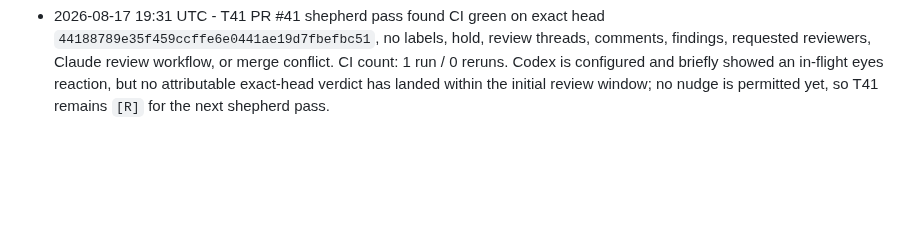
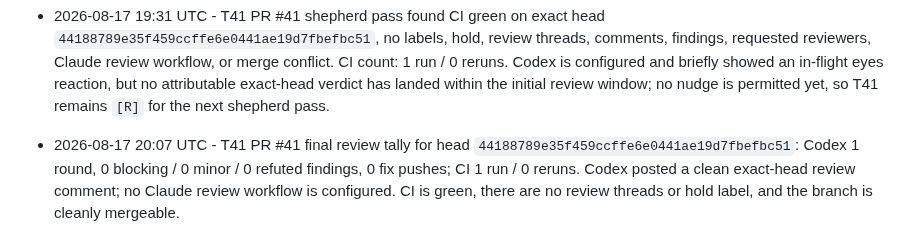
Before and after one commit to MrZoller/factory-ui, a Markdown page: .factory/worklog.md, the part around the change. Drawn GitHub-style; blank space fills up the shorter version.

Commit message:
chore(factory): record T41 review tally

```diff
--- a/.factory/worklog.md
+++ b/.factory/worklog.md
@@ -106,3 +106,5 @@ at the bottom.
 - 2026-08-17 19:27 UTC - T41 implemented and opened as PR #41. Added bounded legacy heading-form worklog parsing, safe headline/body rendering, and repeat-warning collapse with focused parser and browser regressions. Verification: `bun test` (795 pass, 0 fail, 1983 assertions), `bun run lint` (Prettier and strict TypeScript passed), and `git diff --check` (passed). Panel: 2 rounds; findings 0 blocking / 2 minor / 0 invalid; 2 fixed; shipped standard (planned standard). The first confirmed minor added explicit `###` non-boundary coverage; the fix re-panel found and corrected ambiguous formatter-normalized separator prose before shipping.
 
 - 2026-08-17 19:31 UTC - T41 PR #41 shepherd pass found CI green on exact head `44188789e35f459ccffe6e0441ae19d7fbefbc51`, no labels, hold, review threads, comments, findings, requested reviewers, Claude review workflow, or merge conflict. CI count: 1 run / 0 reruns. Codex is configured and briefly showed an in-flight eyes reaction, but no attributable exact-head verdict has landed within the initial review window; no nudge is permitted yet, so T41 remains `[R]` for the next shepherd pass.
+
+- 2026-08-17 20:07 UTC - T41 PR #41 final review tally for head `44188789e35f459ccffe6e0441ae19d7fbefbc51`: Codex 1 round, 0 blocking / 0 minor / 0 refuted findings, 0 fix pushes; CI 1 run / 0 reruns. Codex posted a clean exact-head review comment; no Claude review workflow is configured. CI is green, there are no review threads or hold label, and the branch is cleanly mergeable.
```
